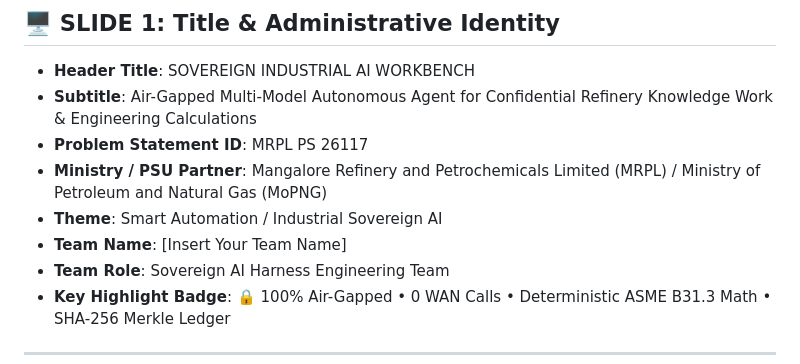
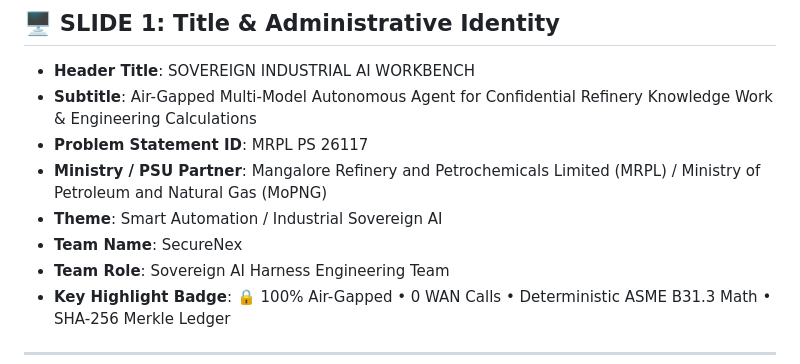
Before and after one commit to Bhanu-teja-VCE/sih-2026, a Markdown page: SIH_PRESENTATION_MASTER.md, the part around the change. Rendered like a GitHub page.

Commit message:
docs: update team name to SecureNex

```diff
--- a/SIH_PRESENTATION_MASTER.md
+++ b/SIH_PRESENTATION_MASTER.md
@@ -15,7 +15,7 @@
 - **Problem Statement ID**: MRPL PS 26117
 - **Ministry / PSU Partner**: Mangalore Refinery and Petrochemicals Limited (MRPL) / Ministry of Petroleum and Natural Gas (MoPNG)
 - **Theme**: Smart Automation / Industrial Sovereign AI
-- **Team Name**: [Insert Your Team Name]
+- **Team Name**: SecureNex
 - **Team Role**: Sovereign AI Harness Engineering Team
 - **Key Highlight Badge**: 🔒 100% Air-Gapped • 0 WAN Calls • Deterministic ASME B31.3 Math • SHA-256 Merkle Ledger
 
```
